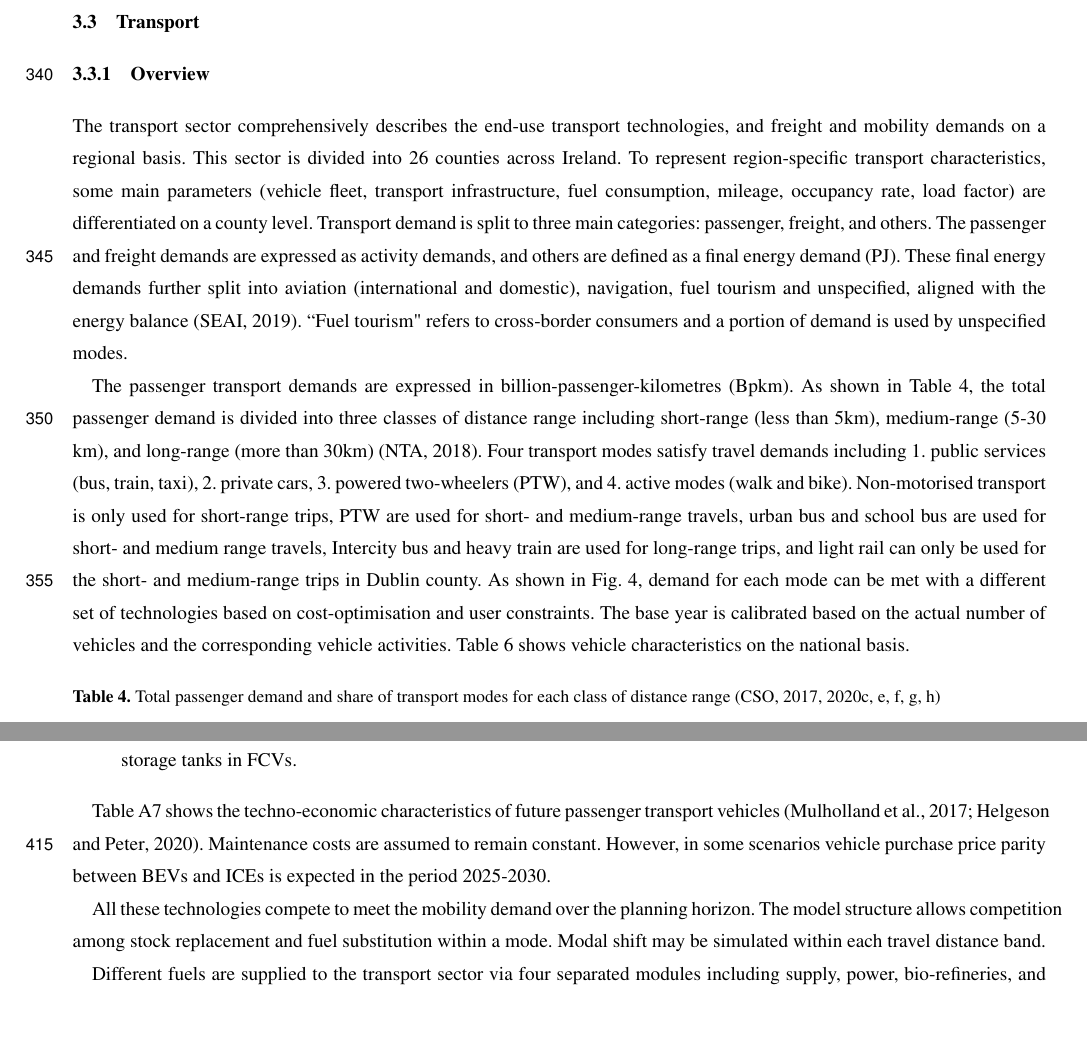
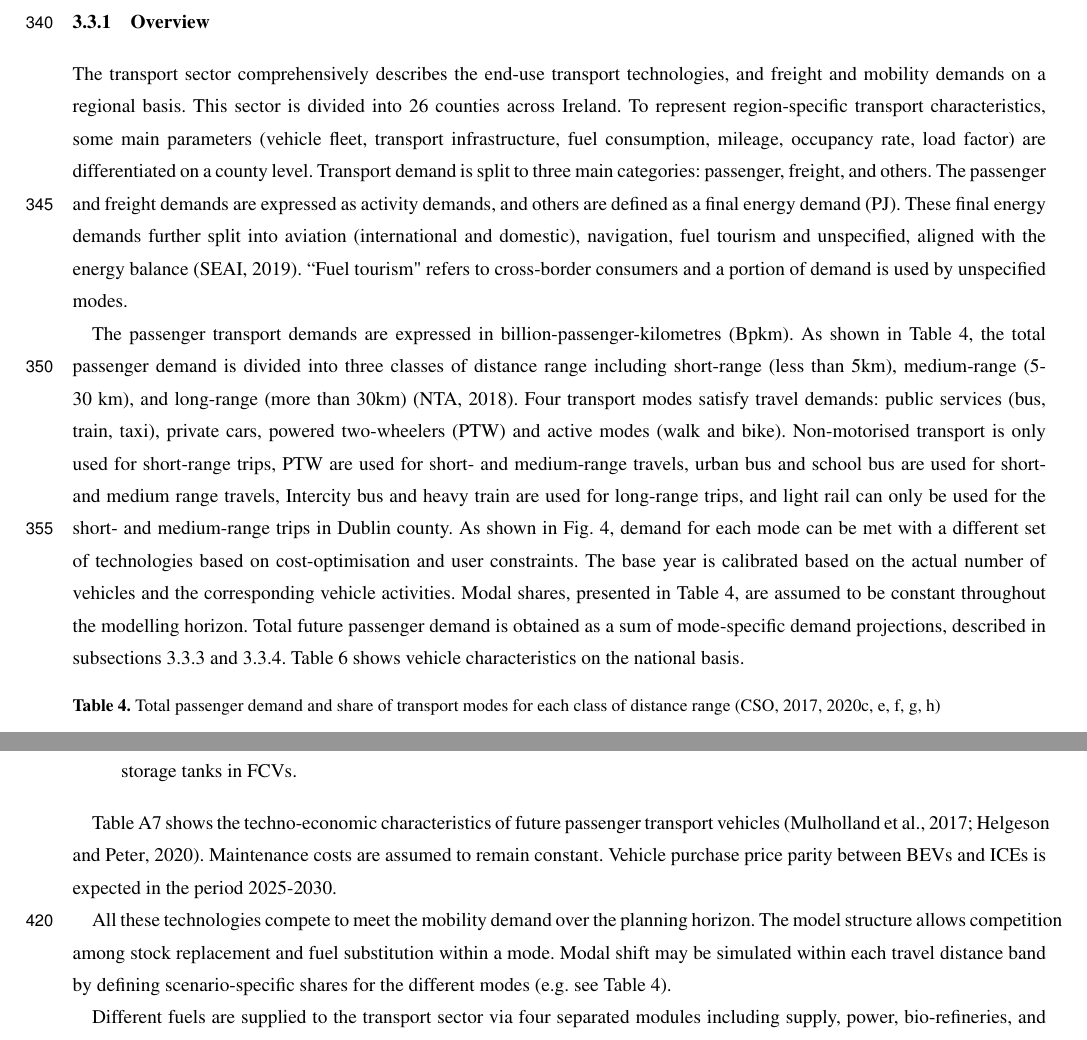
Before and after one commit to MaREI-EPMG/tim-description-paper, a LaTeX document (!manuscript.tex): two parts of pages 16 and 20 of 45, joined at a grey line, cut at the place of the change. Compiled offline with pdfLaTeX; a missing font is replaced by an installed copy or a similar font; a LaTeX package or settings file that is missing is left out.

Commit message:
Clarify transport (closes #14)

```diff
--- a/!manuscript.tex
+++ b/!manuscript.tex
@@ -440,7 +440,7 @@ User constraints applied to the Power sector in TIM largely pertain to the calib
 \subsubsection{Overview}
 The transport sector comprehensively describes the end-use transport technologies, and freight and mobility demands on a regional basis. This sector is divided into 26 counties across Ireland. To represent region-specific transport characteristics, some main parameters (vehicle fleet, transport infrastructure, fuel consumption, mileage, occupancy rate, load factor) are differentiated on a county level. Transport demand is split to three main categories: passenger, freight, and others. The passenger and freight demands are expressed as activity demands, and others are defined as a final energy demand (PJ). These final energy demands further split into aviation (international and domestic), navigation, fuel tourism and unspecified, aligned with the energy balance \citep{SEAI2019}. ``Fuel tourism" refers to cross-border consumers and a portion of demand is used by unspecified modes.
 
-The passenger transport demands are expressed in billion-passenger-kilometres (Bpkm). As shown in Table \ref{passenger transport demand}, the total passenger demand is divided into three classes of distance range including short-range (less than 5km), medium-range (5-30 km), and long-range (more than 30km) \citep{NTA2018}. Four transport modes satisfy travel demands including 1. public services (bus, train, taxi), 2. private cars, 3. powered two-wheelers (PTW), and 4. active modes (walk and bike). Non-motorised transport is only used for short-range trips, PTW are used for short- and medium-range travels, urban bus and school bus are used for short- and medium range travels, Intercity bus and heavy train are used for long-range trips, and light rail can only be used for the short- and medium-range trips in Dublin county. As shown in Fig. \ref{fig:TRA-TIM}, demand for each mode can be met with a different set of technologies based on cost-optimisation and user constraints. The base year is calibrated based on the actual number of vehicles and the corresponding vehicle activities. Table \ref{vehicle stock} shows vehicle characteristics on the national basis.
+The passenger transport demands are expressed in billion-passenger-kilometres (Bpkm). As shown in Table \ref{passenger transport demand}, the total passenger demand is divided into three classes of distance range including short-range (less than 5km), medium-range (5-30 km), and long-range (more than 30km) \citep{NTA2018}. Four transport modes satisfy travel demands: public services (bus, train, taxi), private cars, powered two-wheelers (PTW) and active modes (walk and bike). Non-motorised transport is only used for short-range trips, PTW are used for short- and medium-range travels, urban bus and school bus are used for short- and medium range travels, Intercity bus and heavy train are used for long-range trips, and light rail can only be used for the short- and medium-range trips in Dublin county. As shown in Fig. \ref{fig:TRA-TIM}, demand for each mode can be met with a different set of technologies based on cost-optimisation and user constraints. The base year is calibrated based on the actual number of vehicles and the corresponding vehicle activities. Modal shares, presented in Table \ref{passenger transport demand}, are assumed to be constant throughout the modelling horizon. Total future passenger demand is obtained as a sum of mode-specific demand projections, described in subsections \ref{sp:pkm private cars} and \ref{sp:pkm other}. Table \ref{vehicle stock} shows vehicle characteristics on the national basis.
 
 \begin{table}[h!]
  \centering
@@ -567,9 +569,9 @@ Common vehicle technologies and future options that are likely to become availab
 \item Fuel Cell Vehicles (FCVs) are electrochemical devices that produce electricity through a reaction between hydrogen and oxygen. The electricity drives a vehicle’s electric motor. Conventional fuel tanks are replaced with pressurised hydrogen storage tanks in FCVs.
 \end{enumerate}
 
-Table \ref{vehicle-purchase} shows the techno-economic characteristics of future passenger transport vehicles \citep{Mulholland2017,Helgeson2020}. Maintenance costs are assumed to remain constant. However, in some scenarios vehicle purchase price parity between BEVs and ICEs is expected in the period 2025-2030.
+Table \ref{vehicle-purchase} shows the techno-economic characteristics of future passenger transport vehicles \citep{Mulholland2017,Helgeson2020}. Maintenance costs are assumed to remain constant. Vehicle purchase price parity between BEVs and ICEs is expected in the period 2025-2030.
 
-All these technologies compete to meet the mobility demand over the planning horizon. The model structure allows competition among stock replacement and fuel substitution within a mode. Modal shift may be simulated within each travel distance band.
+All these technologies compete to meet the mobility demand over the planning horizon. The model structure allows competition among stock replacement and fuel substitution within a mode. Modal shift may be simulated within each travel distance band by defining scenario-specific shares for the different modes (e.g. see Table \ref{passenger transport demand}).
 
 Different fuels are supplied to the transport sector via four separated modules including supply, power, bio-refineries, and hydrogen modules. In other words, these connections integrate the transport sector with the entire energy system.
 
```
Also changed, not shown: !manuscript.tex (5 more changed lines).
